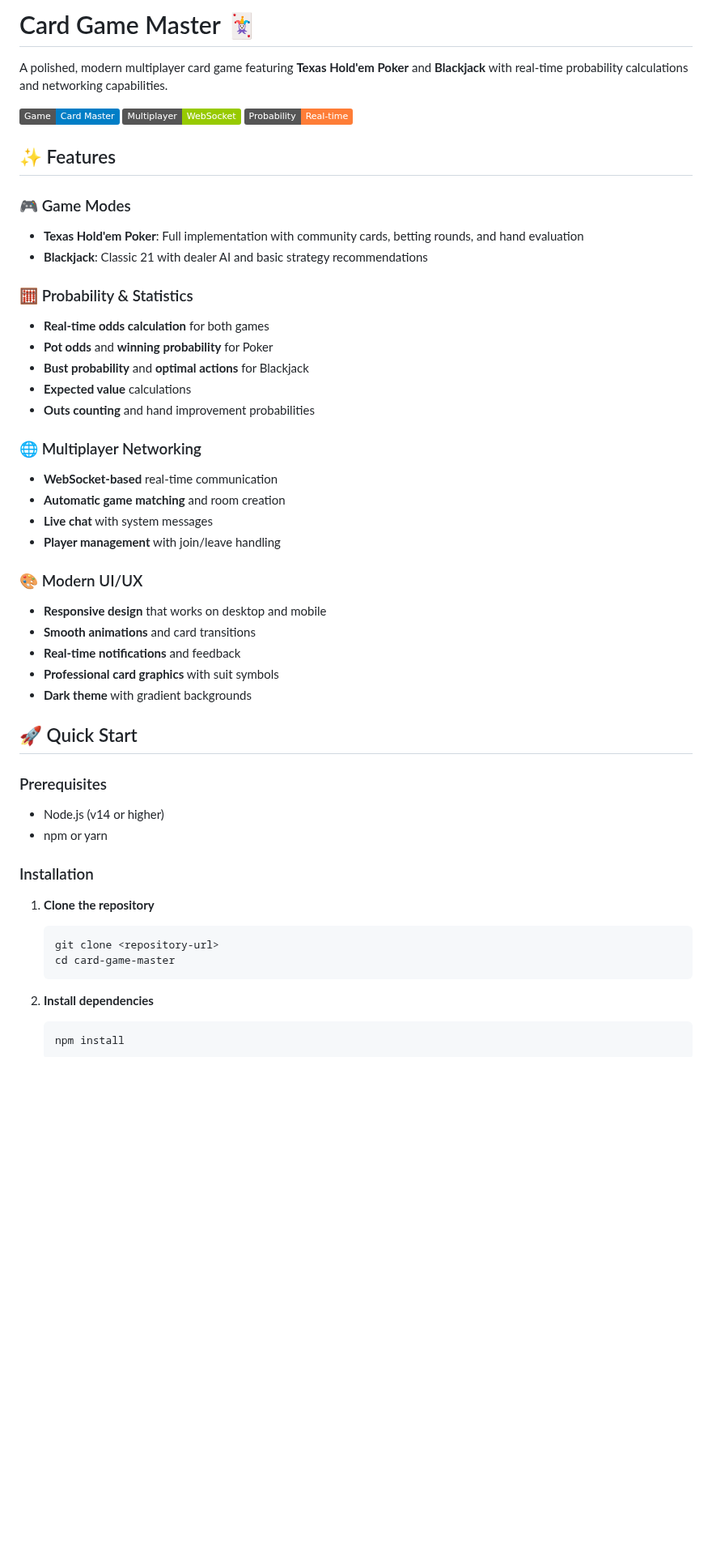
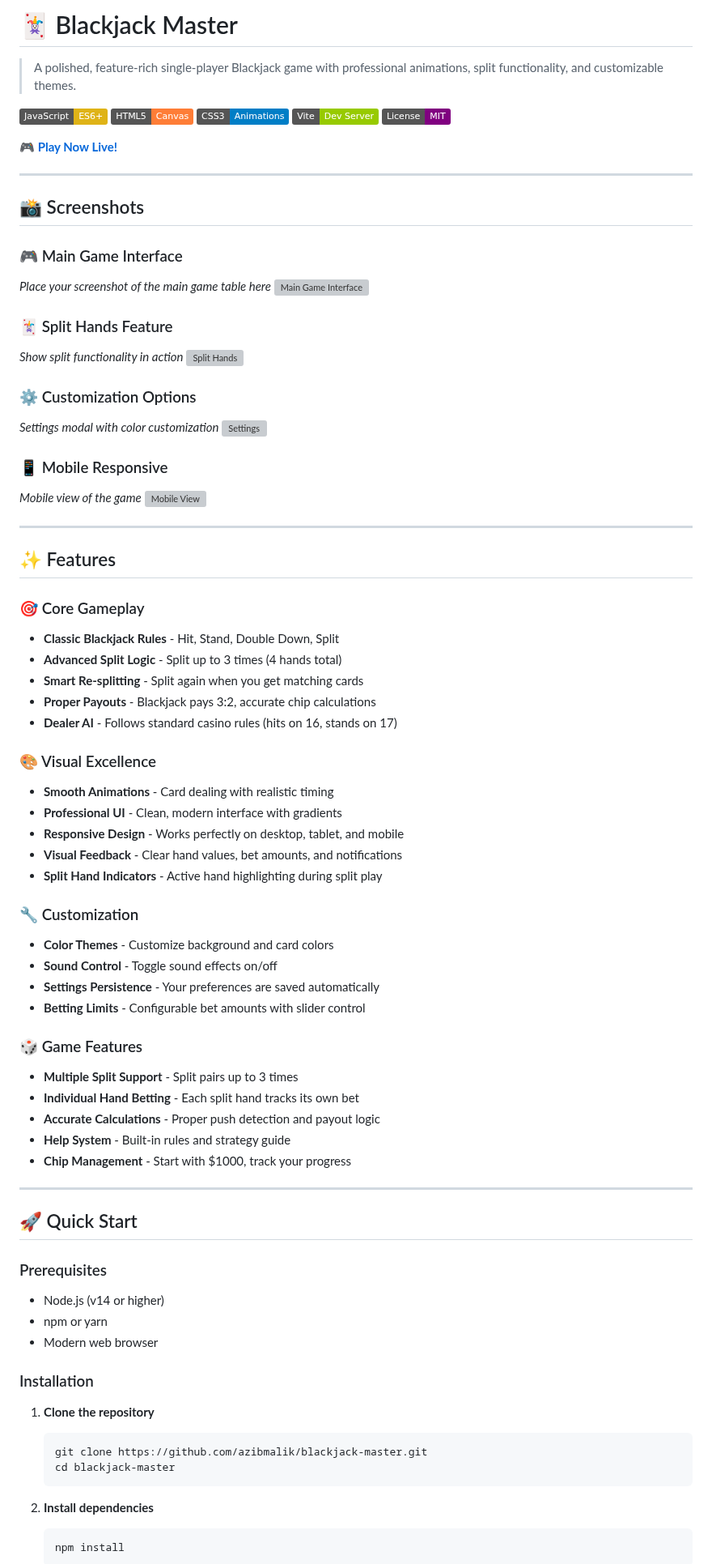
Before and after one commit to azibmalik/blackjack-master, a Markdown page: README.md, the part around one of its changes. Shown at 81% size. Drawn GitHub-style; badges without logos; blank space fills up the shorter version; grey boxes are pictures that could not be loaded.

````diff
--- a/README.md
+++ b/README.md
@@ -1,49 +1,81 @@
-# Card Game Master 🃏
+# 🃏 Blackjack Master
 
-A polished, modern multiplayer card game featuring **Texas Hold'em Poker** and **Blackjack** with real-time probability calculations and networking capabilities.
+> A polished, feature-rich single-player Blackjack game with professional animations, split functionality, and customizable themes.
 
-![Card Game Master](https://img.shields.io/badge/Game-Card%20Master-blue)
-![Multiplayer](https://img.shields.io/badge/Multiplayer-WebSocket-green)
-![Probability](https://img.shields.io/badge/Probability-Real--time-orange)
+![JavaScript](https://img.shields.io/badge/JavaScript-ES6+-yellow)
+![HTML5](https://img.shields.io/badge/HTML5-Canvas-orange)
+![CSS3](https://img.shields.io/badge/CSS3-Animations-blue)
+![Vite](https://img.shields.io/badge/Vite-Dev%20Server-green)
+![License](https://img.shields.io/badge/License-MIT-purple)
+
+**🎮 [Play Now Live!](https://azibmalik.github.io/blackjack-master/)**
+
+---
+
+## 📸 Screenshots
+
+### 🎮 Main Game Interface
+*Place your screenshot of the main game table here*
+![Main Game Interface](screenshots/main-game.png)
+
+### 🃏 Split Hands Feature
+*Show split functionality in action*
+![Split Hands](screenshots/split-hands.png)
+
+### ⚙️ Customization Options
+*Settings modal with color customization*
+![Settings](screenshots/settings.png)
+
+### 📱 Mobile Responsive
+*Mobile view of the game*
+![Mobile View](screenshots/mobile.png)
+
+---
 
 ## ✨ Features
 
-### 🎮 Game Modes
-- **Texas Hold'em Poker**: Full implementation with community cards, betting rounds, and hand evaluation
-- **Blackjack**: Classic 21 with dealer AI and basic strategy recommendations
+### 🎯 Core Gameplay
+- **Classic Blackjack Rules** - Hit, Stand, Double Down, Split
+- **Advanced Split Logic** - Split up to 3 times (4 hands total)
+- **Smart Re-splitting** - Split again when you get matching cards
+- **Proper Payouts** - Blackjack pays 3:2, accurate chip calculations
+- **Dealer AI** - Follows standard casino rules (hits on 16, stands on 17)
 
-### 🧮 Probability & Statistics
-- **Real-time odds calculation** for both games
-- **Pot odds** and **winning probability** for Poker
-- **Bust probability** and **optimal actions** for Blackjack
-- **Expected value** calculations
-- **Outs counting** and hand improvement probabilities
+### 🎨 Visual Excellence
+- **Smooth Animations** - Card dealing with realistic timing
+- **Professional UI** - Clean, modern interface with gradients
+- **Responsive Design** - Works perfectly on desktop, tablet, and mobile
+- **Visual Feedback** - Clear hand values, bet amounts, and notifications
+- **Split Hand Indicators** - Active hand highlighting during split play
 
-### 🌐 Multiplayer Networking
-- **WebSocket-based** real-time communication
-- **Automatic game matching** and room creation
-- **Live chat** with system messages
-- **Player management** with join/leave handling
+### 🔧 Customization
+- **Color Themes** - Customize background and card colors
+- **Sound Control** - Toggle sound effects on/off
+- **Settings Persistence** - Your preferences are saved automatically
+- **Betting Limits** - Configurable bet amounts with slider control
 
-### 🎨 Modern UI/UX
-- **Responsive design** that works on desktop and mobile
-- **Smooth animations** and card transitions
-- **Real-time notifications** and feedback
-- **Professional card graphics** with suit symbols
-- **Dark theme** with gradient backgrounds
+### 🎲 Game Features
+- **Multiple Split Support** - Split pairs up to 3 times
+- **Individual Hand Betting** - Each split hand tracks its own bet
+- **Accurate Calculations** - Proper push detection and payout logic
+- **Help System** - Built-in rules and strategy guide
+- **Chip Management** - Start with $1000, track your progress
+
+---
 
 ## 🚀 Quick Start
 
 ### Prerequisites
 - Node.js (v14 or higher)
 - npm or yarn
+- Modern web browser
 
 ### Installation
 
 1. **Clone the repository**
    ```bash
-   git clone <repository-url>
-   cd card-game-master
+   git clone https://github.com/azibmalik/blackjack-master.git
+   cd blackjack-master
    ```
 
 2. **Install dependencies**
````
Also changed, not shown: other parts of README.md (+135 -119 lines).
